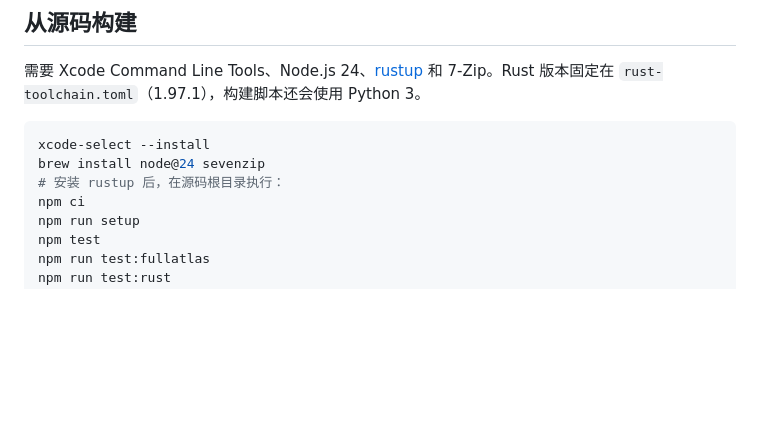
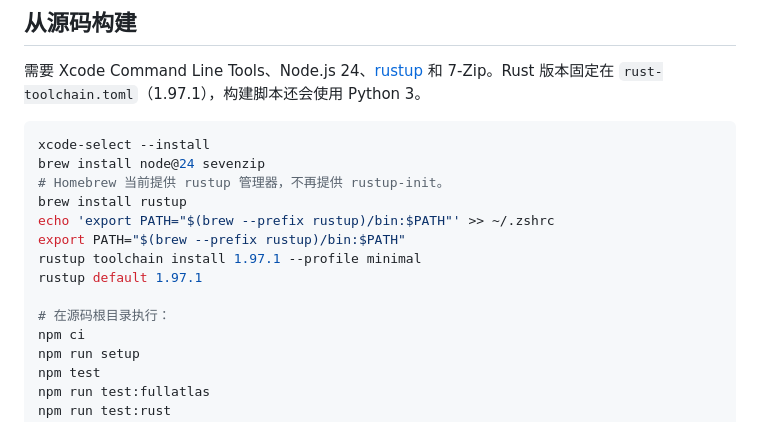
Before and after one commit to alexzhong233/WuwaTappo-FullAtlas-Mac, a Markdown page: README.md, the part around the change. Rendered like a GitHub page; blank space fills up the shorter version.

Commit message:
docs: fix Homebrew rustup setup

````diff
--- a/README.md
+++ b/README.md
@@ -49,7 +49,14 @@
 ```bash
 xcode-select --install
 brew install node@24 sevenzip
-# 安装 rustup 后，在源码根目录执行：
+# Homebrew 当前提供 rustup 管理器，不再提供 rustup-init。
+brew install rustup
+echo 'export PATH="$(brew --prefix rustup)/bin:$PATH"' >> ~/.zshrc
+export PATH="$(brew --prefix rustup)/bin:$PATH"
+rustup toolchain install 1.97.1 --profile minimal
+rustup default 1.97.1
+
+# 在源码根目录执行：
 npm ci
 npm run setup
 npm test
````
